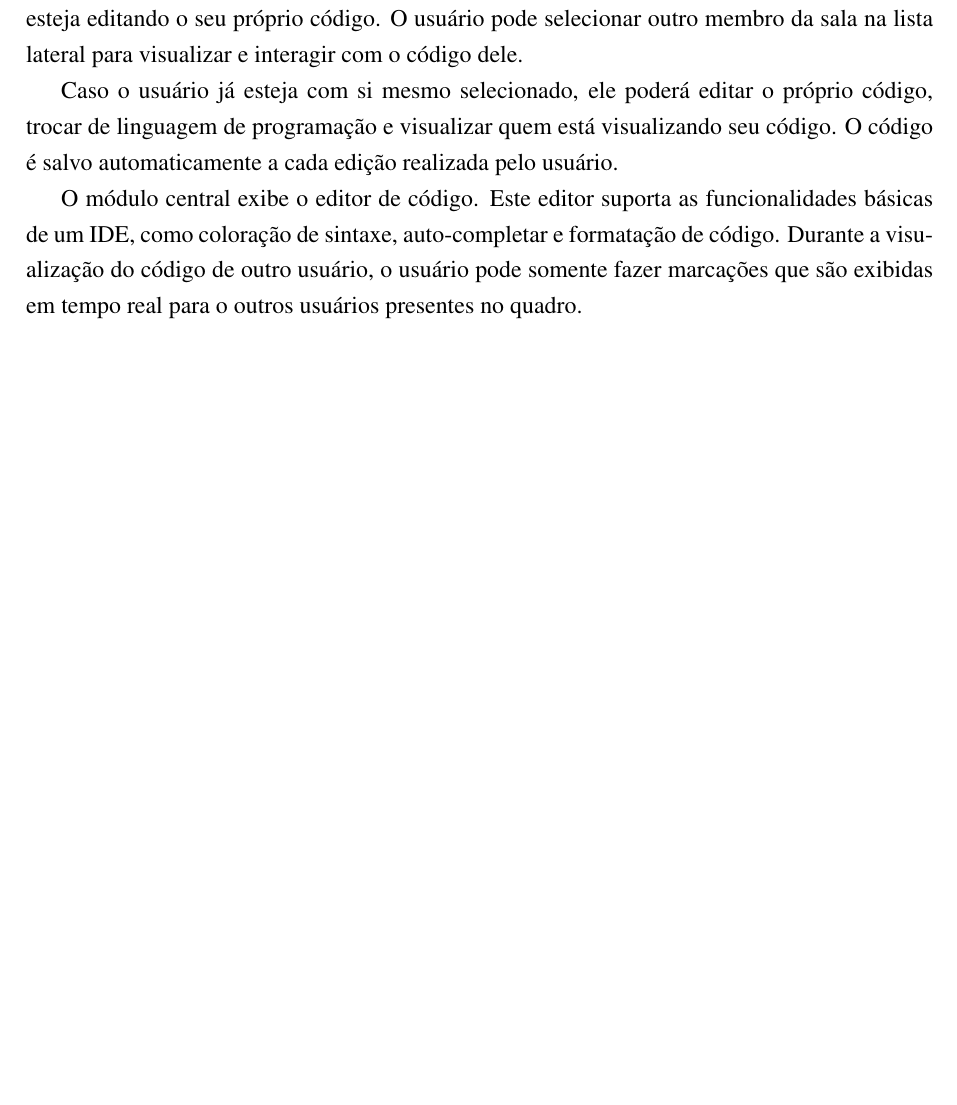
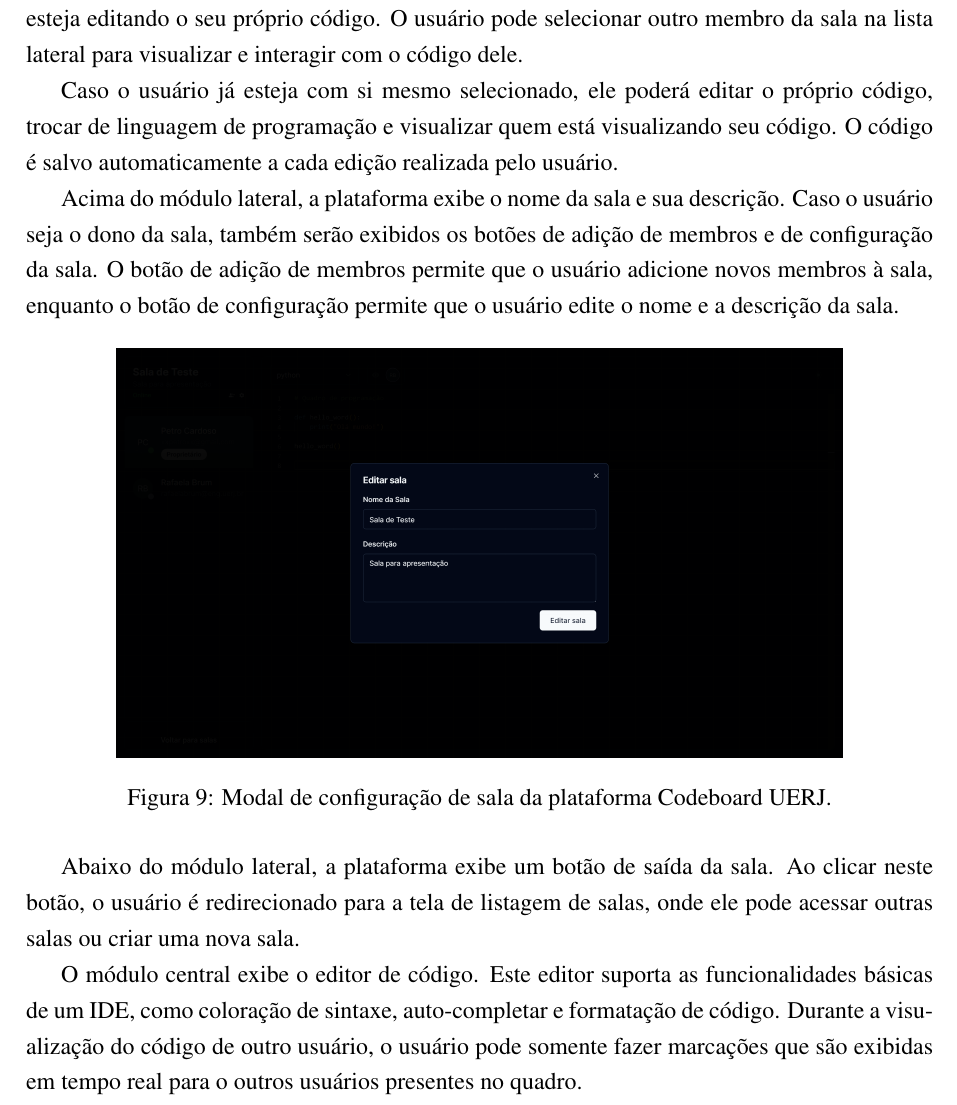
Before and after one commit to pitroldev/uerj-tcc, a LaTeX paper (main.tex, which reads chapters/codeboard.tex): part of page 13 of 14 before the commit and part of page 13 of 15 after it, cut so that both start at the same text, the shorter picture padded with empty space. Compiled offline with pdfLaTeX.

Commit message:
🚧 Ajustes

```diff
--- a/chapters/codeboard.tex
+++ b/chapters/codeboard.tex
@@ -101,13 +101,25 @@ Como mostra a figura \ref{fig:room-details-page}, o módulo lateral exibe a list
 
 Caso o usuário já esteja com si mesmo selecionado, ele poderá editar o próprio código, trocar de linguagem de programação e visualizar quem está visualizando seu código. O código é salvo automaticamente a cada edição realizada pelo usuário.
 
-% Foto da marcação de código
+Acima do módulo lateral, a plataforma exibe o nome da sala e sua descrição. Caso o usuário seja o dono da sala, também serão exibidos os botões de adição de membros e de configuração da sala. O botão de adição de membros permite que o usuário adicione novos membros à sala, enquanto o botão de configuração permite que o usuário edite o nome e a descrição da sala.
+
+\begin{figure}[H]
+    \centering
+    \includegraphics[width=0.8\textwidth]{assets/codeboard/edit-room-modal.png}
+    \caption{Modal de configuração de sala da plataforma Codeboard UERJ.}
+    \label{fig:edit-room-modal}
+\end{figure}
+
+
+Abaixo do módulo lateral, a plataforma exibe um botão de saída da sala. Ao clicar neste botão, o usuário é redirecionado para a tela de listagem de salas, onde ele pode acessar outras salas ou criar uma nova sala.
 
 O módulo central exibe o editor de código. Este editor suporta as funcionalidades básicas de um IDE, como coloração de sintaxe, auto-completar e formatação de código. Durante a visualização do código de outro usuário, o usuário pode somente fazer marcações que são exibidas em tempo real para o outros usuários presentes no quadro.
 
-% Foto da parte superior do editor
+% Foto da marcação de código
 
 Na parte superior do editor, o usuário pode selecionar a linguagem de programação desejada. A plataforma suporta as linguagens de programação mais utilizadas, como C, C++, Java, Python, JavaScript, entre outras. A seleção da linguagem de programação altera a coloração de sintaxe do editor, facilitando a escrita e a leitura do código.
+
+% Foto da parte superior do editor
 
 Ao lado da seleção de linguagem, o usuário pode visualizar quem está visualizando o seu código no momento. A plataforma exibe uma lista horizontal com estes visualizadores, permitindo que ele saiba quem está acompanhando o seu progresso.
 
```
